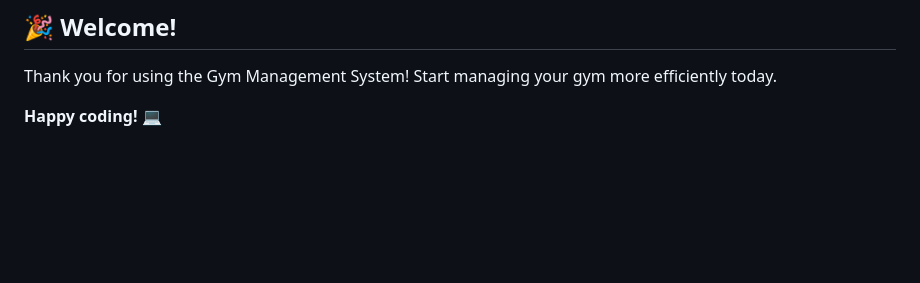
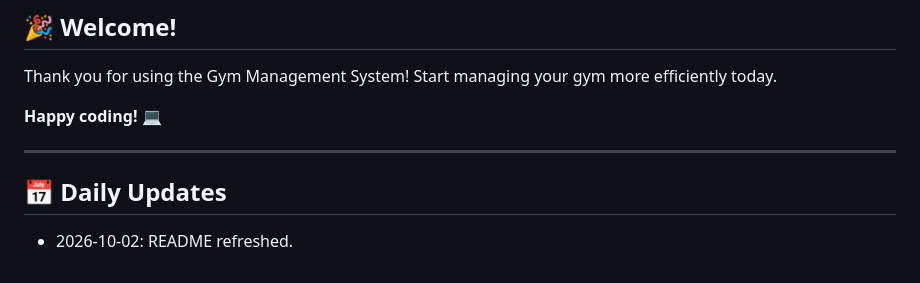
Before and after one commit to HamzaZahid2018/gym-management, a Markdown page: README.md, the part around the change. GitHub-like rendering; blank space fills up the shorter version.

Commit message:
docs: refresh README

```diff
--- a/README.md
+++ b/README.md
@@ -628,3 +628,9 @@ For issues, questions, or suggestions:
 Thank you for using the Gym Management System! Start managing your gym more efficiently today.
 
 **Happy coding! 💻**
+
+---
+
+## 📅 Daily Updates
+
+- 2026-10-02: README refreshed.
```
